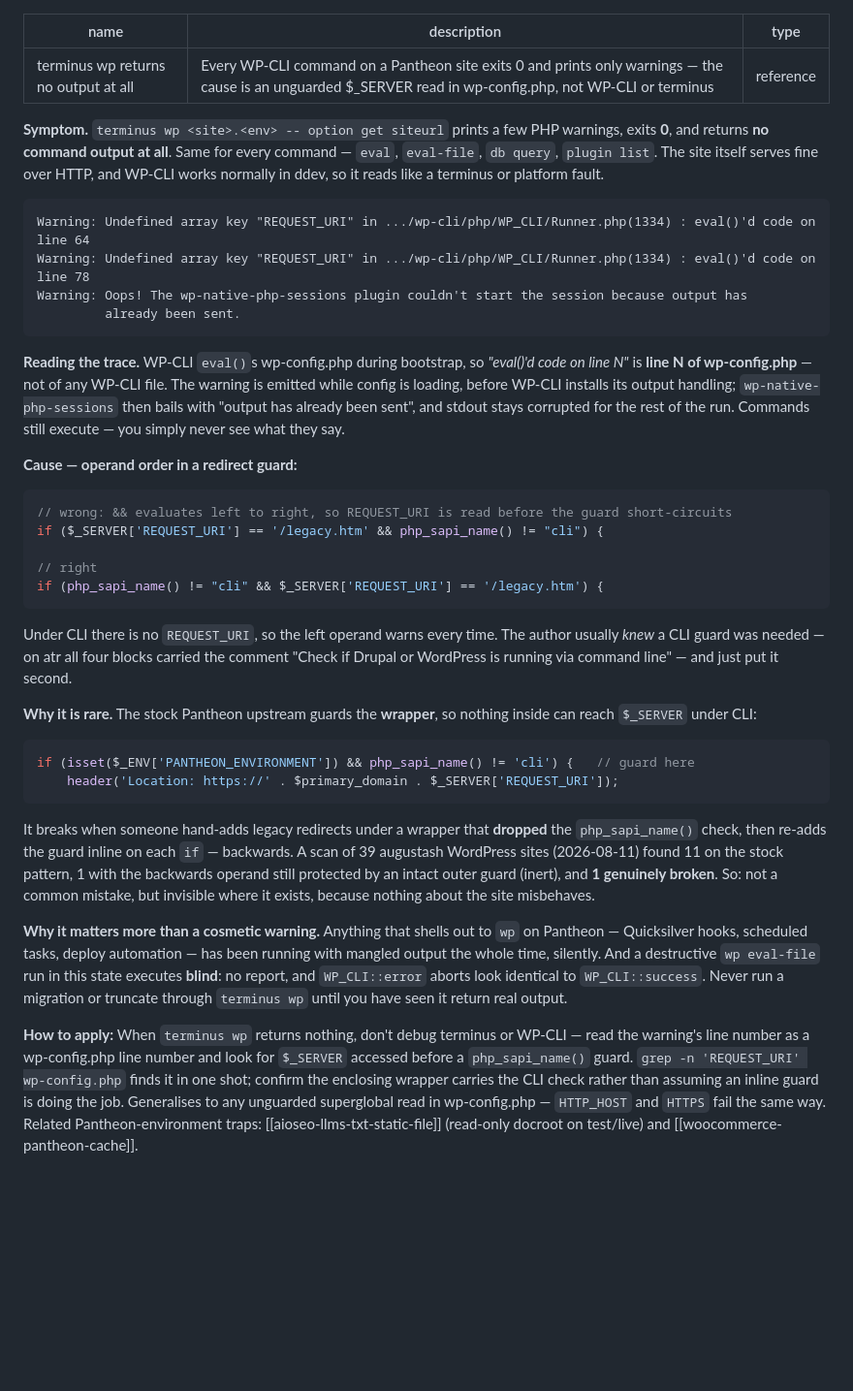
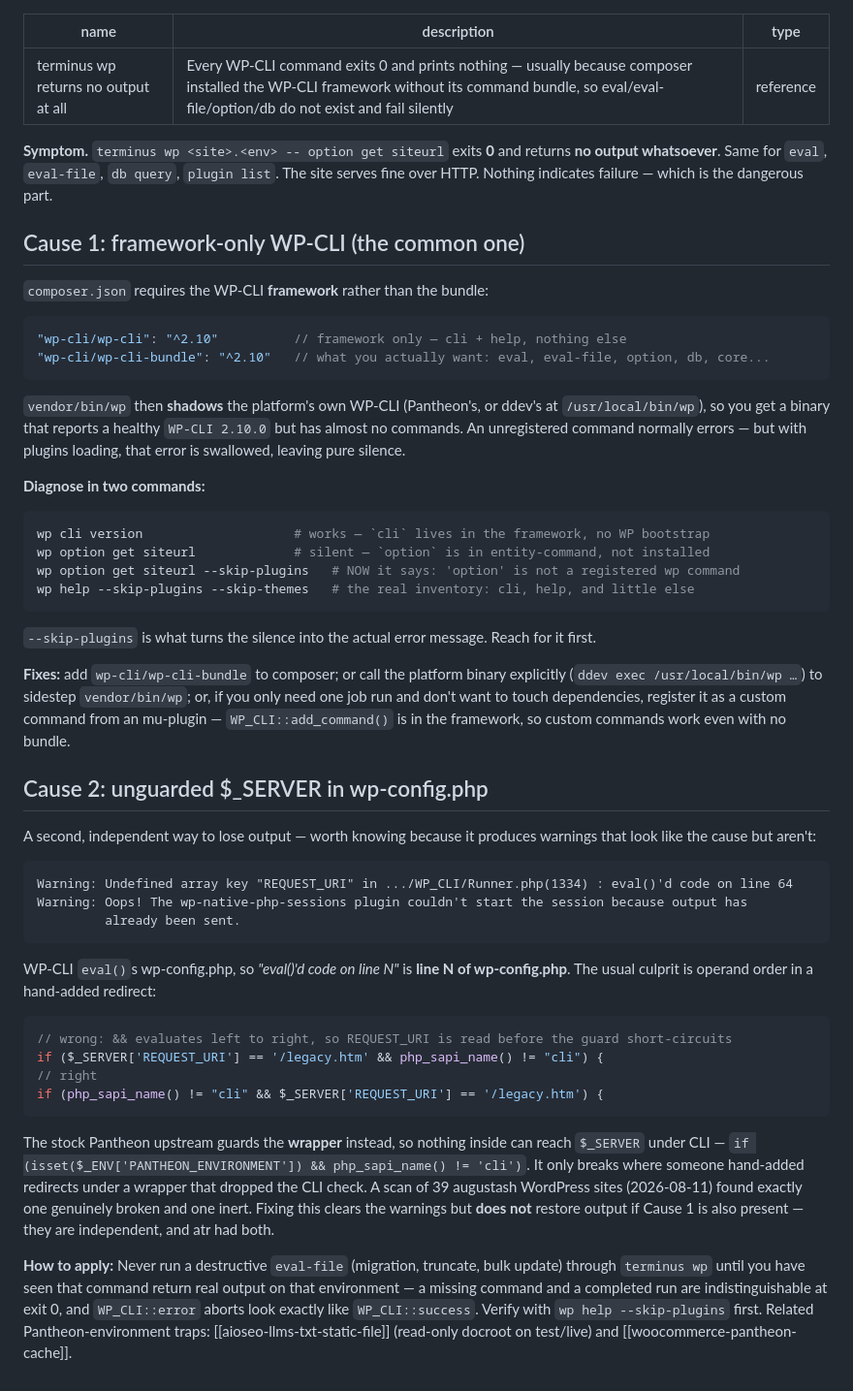
Before and after one commit to augustash/claude-config, a Markdown page: memory/wordpress/wp-cli-silent-on-pantheon.md, the part around the change. Shown at 97% size. Drawn GitHub-style; blank space fills up the shorter version.

Commit message:
Correct wp-cli-silent-on-pantheon: wrong root cause
First version blamed an unguarded $_SERVER read in wp-config.php. That bug was
real and worth fixing, but fixing it did not restore output: the actual cause
was composer requiring wp-cli/wp-cli instead of wp-cli/wp-cli-bundle, so
eval/eval-file/option/db were never registered and failed silently. Leads with
that now, keeps the wp-config case as an independent second cause, and adds
--skip-plugins as the trick that turns the silence into a real error.

````diff
--- a/memory/wordpress/wp-cli-silent-on-pantheon.md
+++ b/memory/wordpress/wp-cli-silent-on-pantheon.md
@@ -1,65 +1,74 @@
 ---
 name: terminus wp returns no output at all
-description: Every WP-CLI command on a Pantheon site exits 0 and prints only warnings — the cause is an unguarded $_SERVER read in wp-config.php, not WP-CLI or terminus
+description: Every WP-CLI command exits 0 and prints nothing — usually because composer installed the WP-CLI framework without its command bundle, so eval/eval-file/option/db do not exist and fail silently
 type: reference
 ---
 
-**Symptom.** `terminus wp <site>.<env> -- option get siteurl` prints a few PHP warnings, exits
-**0**, and returns **no command output at all**. Same for every command — `eval`, `eval-file`,
-`db query`, `plugin list`. The site itself serves fine over HTTP, and WP-CLI works normally in
-ddev, so it reads like a terminus or platform fault.
+**Symptom.** `terminus wp <site>.<env> -- option get siteurl` exits **0** and returns **no
+output whatsoever**. Same for `eval`, `eval-file`, `db query`, `plugin list`. The site serves
+fine over HTTP. Nothing indicates failure — which is the dangerous part.
+
+## Cause 1: framework-only WP-CLI (the common one)
+
+`composer.json` requires the WP-CLI **framework** rather than the bundle:
+
+```json
+"wp-cli/wp-cli": "^2.10"          // framework only — cli + help, nothing else
+"wp-cli/wp-cli-bundle": "^2.10"   // what you actually want: eval, eval-file, option, db, core...
+```
+
+`vendor/bin/wp` then **shadows** the platform's own WP-CLI (Pantheon's, or ddev's at
+`/usr/local/bin/wp`), so you get a binary that reports a healthy `WP-CLI 2.10.0` but has almost
+no commands. An unregistered command normally errors — but with plugins loading, that error is
+swallowed, leaving pure silence.
+
+**Diagnose in two commands:**
+
+```bash
+wp cli version                    # works — `cli` lives in the framework, no WP bootstrap
+wp option get siteurl             # silent — `option` is in entity-command, not installed
+wp option get siteurl --skip-plugins   # NOW it says: 'option' is not a registered wp command
+wp help --skip-plugins --skip-themes   # the real inventory: cli, help, and little else
+```
+
+`--skip-plugins` is what turns the silence into the actual error message. Reach for it first.
+
+**Fixes:** add `wp-cli/wp-cli-bundle` to composer; or call the platform binary explicitly
+(`ddev exec /usr/local/bin/wp …`) to sidestep `vendor/bin/wp`; or, if you only need one job run
+and don't want to touch dependencies, register it as a custom command from an mu-plugin —
+`WP_CLI::add_command()` is in the framework, so custom commands work even with no bundle.
+
+## Cause 2: unguarded $_SERVER in wp-config.php
+
+A second, independent way to lose output — worth knowing because it produces warnings that look
+like the cause but aren't:
 
 ```
-Warning: Undefined array key "REQUEST_URI" in .../wp-cli/php/WP_CLI/Runner.php(1334) : eval()'d code on line 64
-Warning: Undefined array key "REQUEST_URI" in .../wp-cli/php/WP_CLI/Runner.php(1334) : eval()'d code on line 78
+Warning: Undefined array key "REQUEST_URI" in .../WP_CLI/Runner.php(1334) : eval()'d code on line 64
 Warning: Oops! The wp-native-php-sessions plugin couldn't start the session because output has
          already been sent.
 ```
 
-**Reading the trace.** WP-CLI `eval()`s wp-config.php during bootstrap, so *"eval()'d code on
-line N"* is **line N of wp-config.php** — not of any WP-CLI file. The warning is emitted while
-config is loading, before WP-CLI installs its output handling; `wp-native-php-sessions` then
-bails with "output has already been sent", and stdout stays corrupted for the rest of the run.
-Commands still execute — you simply never see what they say.
-
-**Cause — operand order in a redirect guard:**
+WP-CLI `eval()`s wp-config.php, so *"eval()'d code on line N"* is **line N of wp-config.php**.
+The usual culprit is operand order in a hand-added redirect:
 
 ```php
 // wrong: && evaluates left to right, so REQUEST_URI is read before the guard short-circuits
 if ($_SERVER['REQUEST_URI'] == '/legacy.htm' && php_sapi_name() != "cli") {
-
 // right
 if (php_sapi_name() != "cli" && $_SERVER['REQUEST_URI'] == '/legacy.htm') {
 ```
 
-Under CLI there is no `REQUEST_URI`, so the left operand warns every time. The author usually
-*knew* a CLI guard was needed — on atr all four blocks carried the comment "Check if Drupal or
-WordPress is running via command line" — and just put it second.
+The stock Pantheon upstream guards the **wrapper** instead, so nothing inside can reach
+`$_SERVER` under CLI — `if (isset($_ENV['PANTHEON_ENVIRONMENT']) && php_sapi_name() != 'cli')`.
+It only breaks where someone hand-added redirects under a wrapper that dropped the CLI check. A
+scan of 39 augustash WordPress sites (2026-08-11) found exactly one genuinely broken and one
+inert. Fixing this clears the warnings but **does not** restore output if Cause 1 is also
+present — they are independent, and atr had both.
 
-**Why it is rare.** The stock Pantheon upstream guards the **wrapper**, so nothing inside can
-reach `$_SERVER` under CLI:
-
-```php
-if (isset($_ENV['PANTHEON_ENVIRONMENT']) && php_sapi_name() != 'cli') {   // guard here
-    header('Location: https://' . $primary_domain . $_SERVER['REQUEST_URI']);
-```
-
-It breaks when someone hand-adds legacy redirects under a wrapper that **dropped** the
-`php_sapi_name()` check, then re-adds the guard inline on each `if` — backwards. A scan of 39
-augustash WordPress sites (2026-08-11) found 11 on the stock pattern, 1 with the backwards
-operand still protected by an intact outer guard (inert), and **1 genuinely broken**. So: not a
-common mistake, but invisible where it exists, because nothing about the site misbehaves.
-
-**Why it matters more than a cosmetic warning.** Anything that shells out to `wp` on Pantheon —
-Quicksilver hooks, scheduled tasks, deploy automation — has been running with mangled output
-the whole time, silently. And a destructive `wp eval-file` run in this state executes **blind**:
-no report, and `WP_CLI::error` aborts look identical to `WP_CLI::success`. Never run a
-migration or truncate through `terminus wp` until you have seen it return real output.
-
-**How to apply:** When `terminus wp` returns nothing, don't debug terminus or WP-CLI — read the
-warning's line number as a wp-config.php line number and look for `$_SERVER` accessed before a
-`php_sapi_name()` guard. `grep -n 'REQUEST_URI' wp-config.php` finds it in one shot; confirm the
-enclosing wrapper carries the CLI check rather than assuming an inline guard is doing the job.
-Generalises to any unguarded superglobal read in wp-config.php — `HTTP_HOST` and `HTTPS` fail the
-same way. Related Pantheon-environment traps: [[aioseo-llms-txt-static-file]] (read-only docroot
-on test/live) and [[woocommerce-pantheon-cache]].
+**How to apply:** Never run a destructive `eval-file` (migration, truncate, bulk update) through
+`terminus wp` until you have seen that command return real output on that environment — a
+missing command and a completed run are indistinguishable at exit 0, and `WP_CLI::error` aborts
+look exactly like `WP_CLI::success`. Verify with `wp help --skip-plugins` first. Related
+Pantheon-environment traps: [[aioseo-llms-txt-static-file]] (read-only docroot on test/live) and
+[[woocommerce-pantheon-cache]].
````
Also changed, not shown: AGENTS.md (+1 -1 lines), CLAUDE.md (+1 -1 lines).
